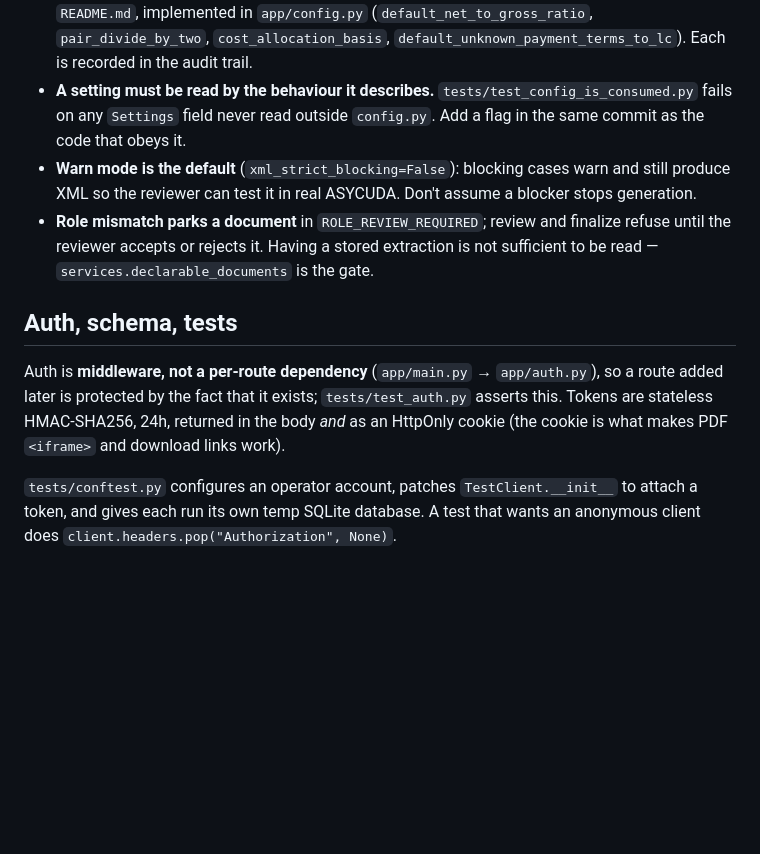
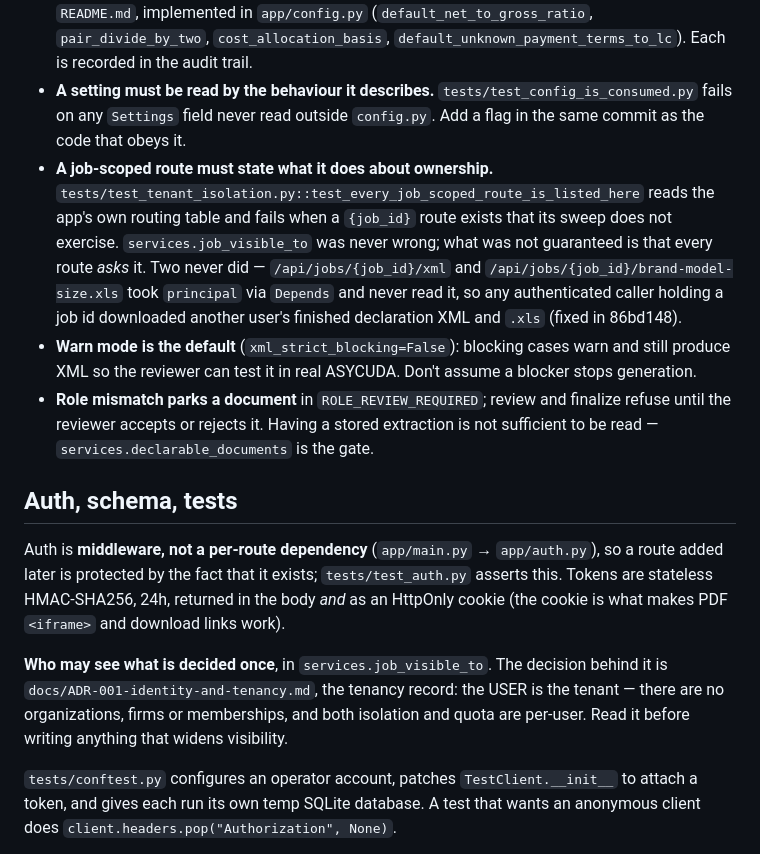
Before and after one commit to ushan7/ASYCUDA-XML-PRODUCTION, a Markdown page: CLAUDE.md, the part around the change. Drawn GitHub-style; blank space fills up the shorter version.

Commit message:
Record the isolation ratchet and the tenancy decision in CLAUDE.md
Two gaps opened by 86bd148, which landed a security fix and an ADR that
CLAUDE.md said nothing about.

"Rules that bite" gains the third ratchet, beside test_config_is_consumed.py:
test_tenant_isolation.py::test_every_job_scoped_route_is_listed_here reads the
app's own routing table and fails when a {job_id} route exists that its sweep
does not exercise. The reason is worth writing down, because the failure it
guards against is not the one people expect: services.job_visible_to was never
wrong. What was not guaranteed is that every route ASKS it, and two never did —
/api/jobs/{job_id}/xml and /brand-model-size.xls took `principal` via Depends
and never read it, so any authenticated caller holding a job id downloaded
another user's finished declaration XML and .xls.

"Auth, schema, tests" gains a pointer to docs/ADR-001-identity-and-tenancy.md as
the tenancy record — the user is the tenant, no organizations, isolation and
quota both per-user. A pointer only; the ADR is not restated here.

Nothing else in CLAUDE.md is touched.

Co-Authored-By: Claude Opus 5 <noreply@anthropic.com>

```diff
--- a/CLAUDE.md
+++ b/CLAUDE.md
@@ -97,12 +97,15 @@ Packing lists are parsed deterministically wherever OCR yields a readable table,
 - **Packing match is by product identity**, never row number.
 - **Rule-vs-sample conflicts are versioned config flags, not silent guesses** — the ADR table in `README.md`, implemented in `app/config.py` (`default_net_to_gross_ratio`, `pair_divide_by_two`, `cost_allocation_basis`, `default_unknown_payment_terms_to_lc`). Each is recorded in the audit trail.
 - **A setting must be read by the behaviour it describes.** `tests/test_config_is_consumed.py` fails on any `Settings` field never read outside `config.py`. Add a flag in the same commit as the code that obeys it.
+- **A job-scoped route must state what it does about ownership.** `tests/test_tenant_isolation.py::test_every_job_scoped_route_is_listed_here` reads the app's own routing table and fails when a `{job_id}` route exists that its sweep does not exercise. `services.job_visible_to` was never wrong; what was not guaranteed is that every route *asks* it. Two never did — `/api/jobs/{job_id}/xml` and `/api/jobs/{job_id}/brand-model-size.xls` took `principal` via `Depends` and never read it, so any authenticated caller holding a job id downloaded another user's finished declaration XML and `.xls` (fixed in 86bd148).
 - **Warn mode is the default** (`xml_strict_blocking=False`): blocking cases warn and still produce XML so the reviewer can test it in real ASYCUDA. Don't assume a blocker stops generation.
 - **Role mismatch parks a document** in `ROLE_REVIEW_REQUIRED`; review and finalize refuse until the reviewer accepts or rejects it. Having a stored extraction is not sufficient to be read — `services.declarable_documents` is the gate.
 
 ## Auth, schema, tests
 
 Auth is **middleware, not a per-route dependency** (`app/main.py` → `app/auth.py`), so a route added later is protected by the fact that it exists; `tests/test_auth.py` asserts this. Tokens are stateless HMAC-SHA256, 24h, returned in the body *and* as an HttpOnly cookie (the cookie is what makes PDF `<iframe>` and download links work).
+
+**Who may see what is decided once**, in `services.job_visible_to`. The decision behind it is `docs/ADR-001-identity-and-tenancy.md`, the tenancy record: the USER is the tenant — there are no organizations, firms or memberships, and both isolation and quota are per-user. Read it before writing anything that widens visibility.
 
 `tests/conftest.py` configures an operator account, patches `TestClient.__init__` to attach a token, and gives each run its own temp SQLite database. A test that wants an anonymous client does `client.headers.pop("Authorization", None)`.
 
```
